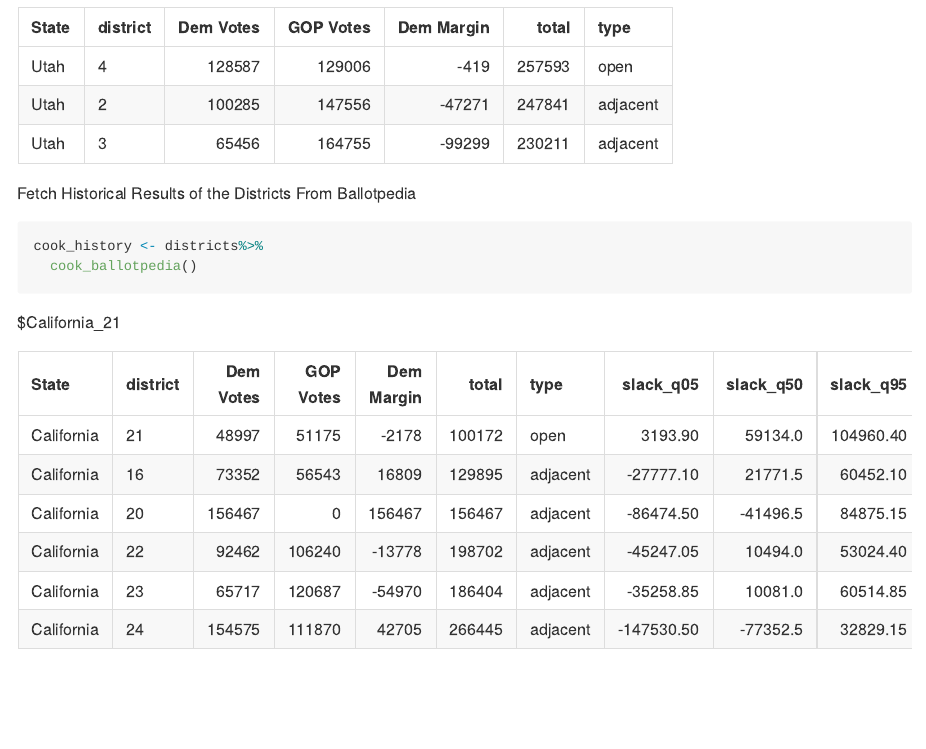
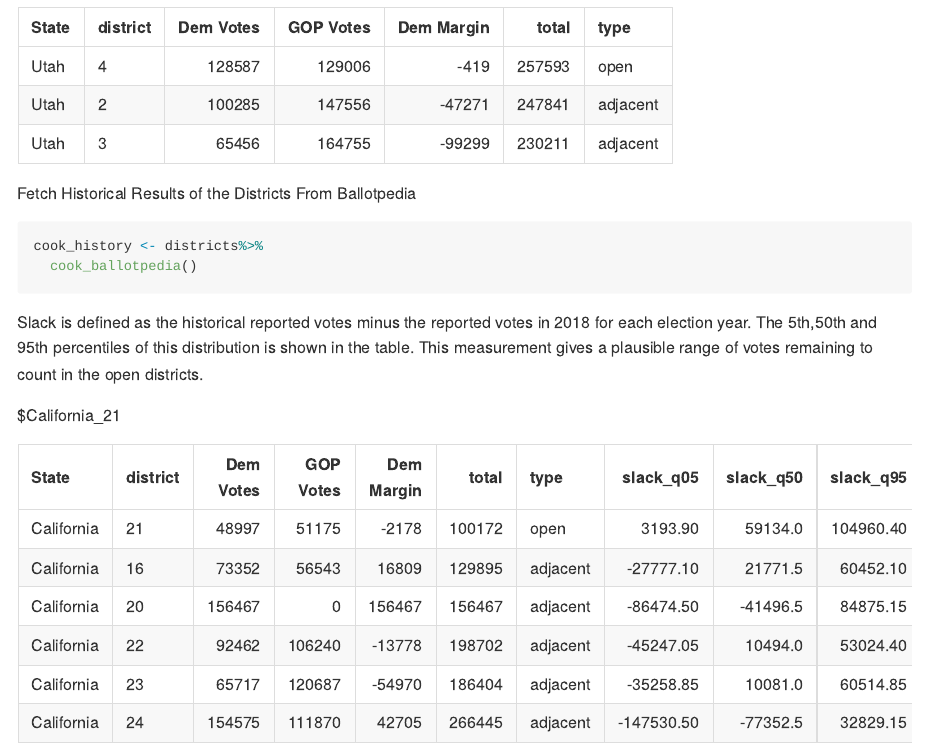
Before and after one commit to yonicd/cookr, an R Markdown document (README.Rmd): the page in a window 1100 px wide, from 3640 px down. The pictures show the output file README.md that the author committed with the source, drawn offline in the style of GitHub; long lines of code are wrapped.

Commit message:
update readme

````diff
--- a/README.Rmd
+++ b/README.Rmd
@@ -102,6 +102,8 @@ cook_history <- districts%>%
 cook_history <- readRDS('src_data/cook_history_2018_11_19.rds')
 ```
 
+Slack is defined as the historical reported votes minus the reported votes in 2018 for each election year. The 5th,50th and 95th percentiles of this distribution is shown in the table. This measurement gives a plausible range of votes remaining to count in the open districts.
+
 ```{r,echo=FALSE,results='asis'}
 cook_history%>%split(cook_history$home_district)%>%purrr::map(.f=function(x) x%>%dplyr::select(-c(state_district,home_district,history,results)))%>%purrr::map(knitr::kable)
 ```
````
Also changed, not shown: README-unnamed-chunk-15-1.png, README.md.
